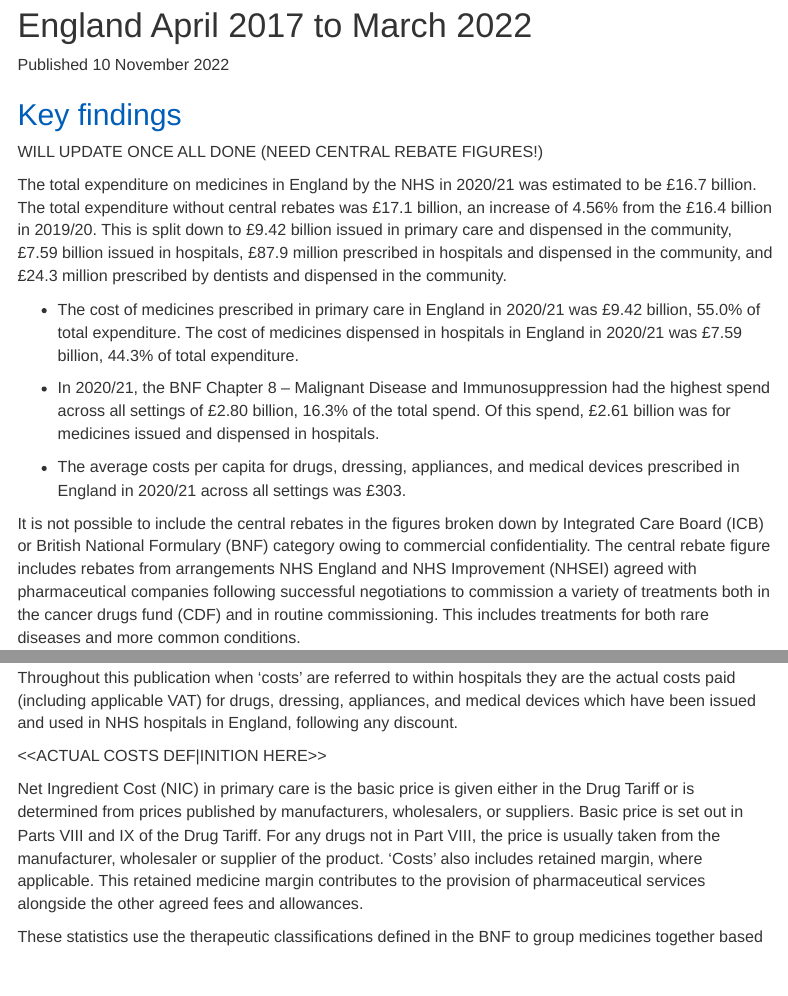
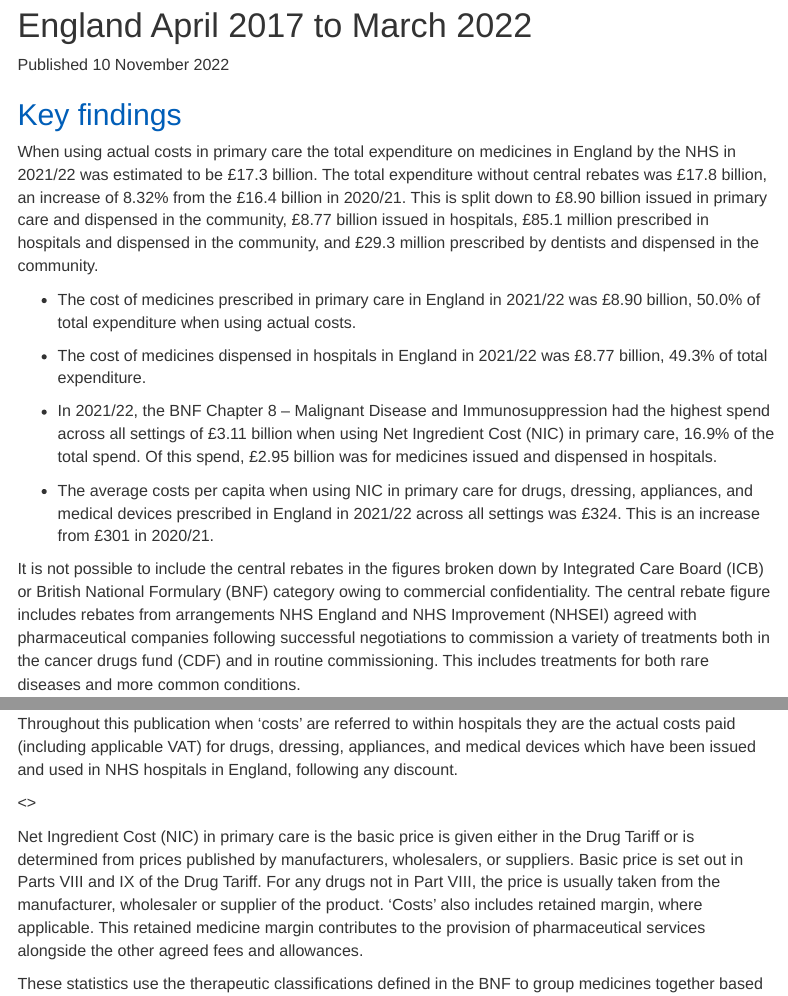
Before and after one commit to nhsbsa-data-analytics/pchc-pipeline, an R Markdown document (pres-costs-hosp-comm-v1.Rmd): the page in a window 1100 px wide, from 120 px down, and a second part further down, joined at a grey line. Rendered offline with R 4.5, knitr and Pandoc, with nearby package versions; some code elsewhere in the file could not run offline; menus at the side of the page are left out; common packages that the code uses without loading them are loaded.

Commit message:
Update key findings

```diff
--- a/pres-costs-hosp-comm-v1.Rmd
+++ b/pres-costs-hosp-comm-v1.Rmd
@@ -61,15 +61,15 @@ Published 10 November 2022
 
 ## Key findings
 
-WILL UPDATE ONCE ALL DONE (NEED CENTRAL REBATE FIGURES!)
+When using actual costs in primary care the total expenditure on medicines in England by the NHS in 2021/22 was estimated to be £17.3 billion. The total expenditure without central rebates was £17.8 billion, an increase of 8.32% from the £16.4 billion in 2020/21. This is split down to £8.90 billion issued in primary care and dispensed in the community, £8.77 billion issued in hospitals, £85.1 million prescribed in hospitals and dispensed in the community, and £29.3 million prescribed by dentists and dispensed in the community.
 
-The total expenditure on medicines in England by the NHS in 2020/21 was estimated to be £16.7 billion. The total expenditure without central rebates was £17.1 billion, an increase of 4.56% from the £16.4 billion in 2019/20. This is split down to £9.42 billion issued in primary care and dispensed in the community, £7.59 billion issued in hospitals, £87.9 million prescribed in hospitals and dispensed in the community, and £24.3 million prescribed by dentists and dispensed in the community.
+* The cost of medicines prescribed in primary care in England in 2021/22 was £8.90 billion, 50.0% of total expenditure when using actual costs.
 
-* The cost of medicines prescribed in primary care in England in 2020/21 was £9.42 billion, 55.0% of total expenditure. The cost of medicines dispensed in hospitals in England in 2020/21 was £7.59 billion, 44.3% of total expenditure.
+* The cost of medicines dispensed in hospitals in England in 2021/22 was £8.77 billion, 49.3% of total expenditure.
 
-* In 2020/21, the BNF Chapter 8 – Malignant Disease and Immunosuppression had the highest spend across all settings of £2.80 billion, 16.3% of the total spend. Of this spend, £2.61 billion was for medicines issued and dispensed in hospitals.
+* In 2021/22, the BNF Chapter 8 – Malignant Disease and Immunosuppression had the highest spend across all settings of £3.11 billion when using Net Ingredient Cost (NIC) in primary care, 16.9% of the total spend. Of this spend, £2.95 billion was for medicines issued and dispensed in hospitals.
 
-* The average costs per capita for drugs, dressing, appliances, and medical devices prescribed in England in 2020/21 across all settings was £303.
+* The average costs per capita when using NIC in primary care for drugs, dressing, appliances, and medical devices prescribed in England in 2021/22 across all settings was £324. This is an increase from £301 in 2020/21.
 
 It is not possible to include the central rebates in the figures broken down by Integrated Care Board (ICB) or British National Formulary (BNF) category owing to commercial confidentiality. The central rebate figure includes rebates from arrangements NHS England and NHS Improvement (NHSEI) agreed with pharmaceutical companies following successful negotiations to commission a variety of treatments both in the cancer drugs fund (CDF) and in routine commissioning. This includes treatments for both rare diseases and more common conditions.
 
```
Also changed, not shown: pipeline.R (+1 -1 lines), pres-costs-hosp-comm-v1.Rmd (4 more changed lines).
